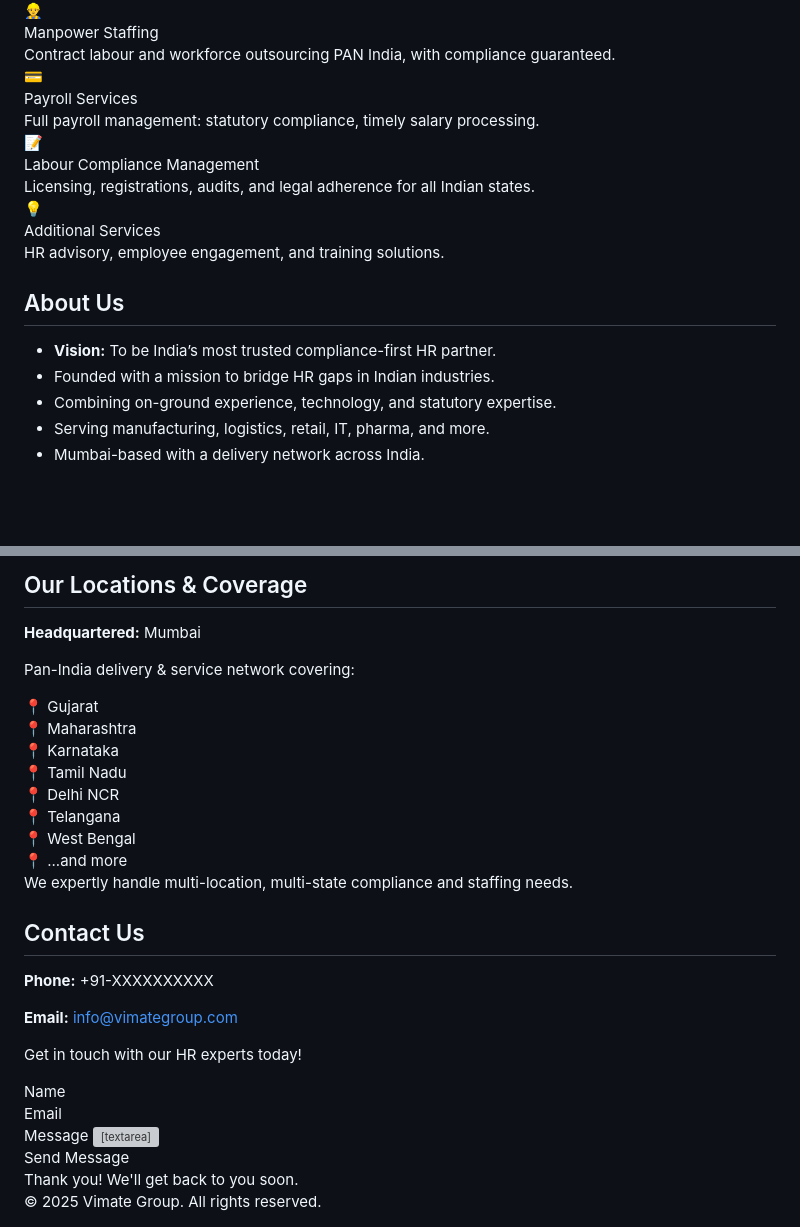
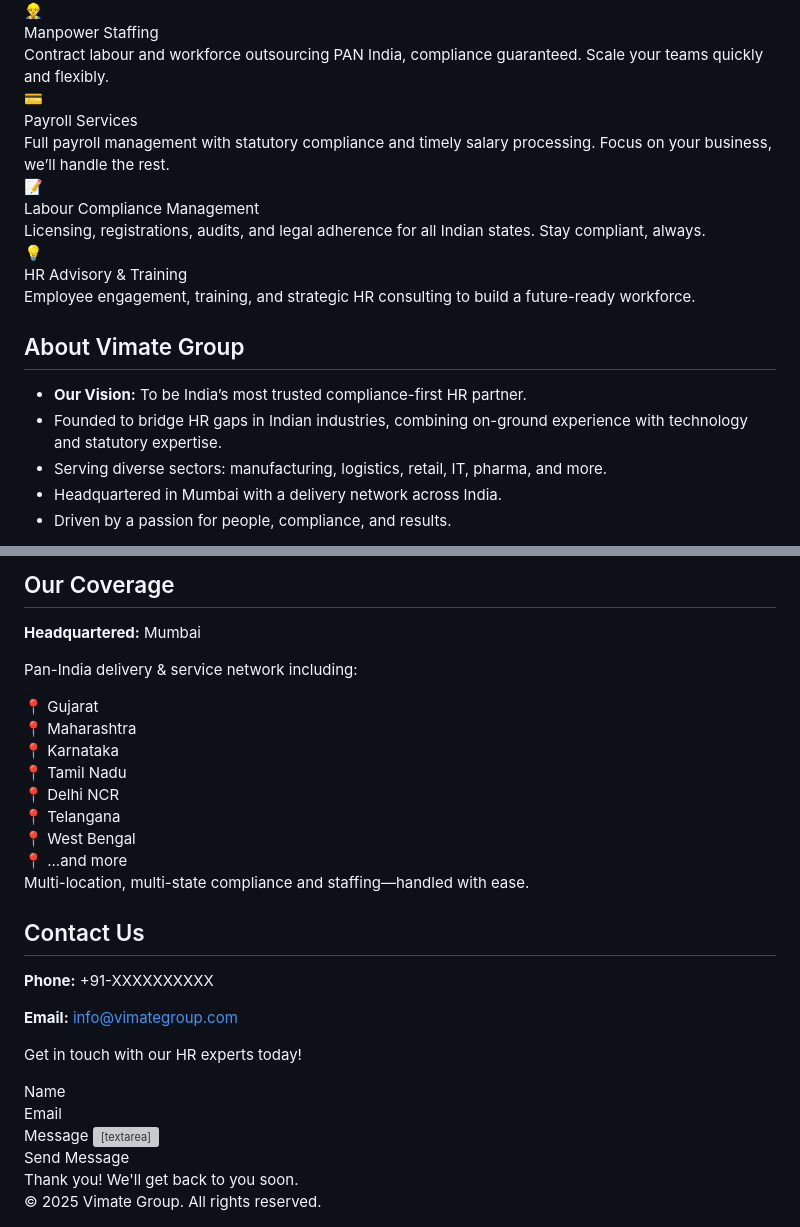
Before and after one commit to VimateGroup/vimate-website, a Markdown page: README.md, 2 parts joined by grey strips. Drawn GitHub-style; blank space fills up the shorter version; grey boxes are pictures that could not be loaded.

```diff
--- a/README.md
+++ b/README.md
@@ -388,39 +435,39 @@
           <span class="service-icon">👷‍♂️</span>
           <div class="service-title">Manpower Staffing</div>
           <div class="service-desc">
-            Contract labour and workforce outsourcing PAN India, with compliance guaranteed.
+            Contract labour and workforce outsourcing PAN India, compliance guaranteed. Scale your teams quickly and flexibly.
           </div>
         </div>
         <div class="service-card">
           <span class="service-icon">💳</span>
           <div class="service-title">Payroll Services</div>
           <div class="service-desc">
-            Full payroll management: statutory compliance, timely salary processing.
+            Full payroll management with statutory compliance and timely salary processing. Focus on your business, we’ll handle the rest.
           </div>
         </div>
         <div class="service-card">
           <span class="service-icon">📝</span>
           <div class="service-title">Labour Compliance Management</div>
           <div class="service-desc">
-            Licensing, registrations, audits, and legal adherence for all Indian states.
+            Licensing, registrations, audits, and legal adherence for all Indian states. Stay compliant, always.
           </div>
         </div>
         <div class="service-card">
           <span class="service-icon">💡</span>
-          <div class="service-title">Additional Services</div>
+          <div class="service-title">HR Advisory & Training</div>
           <div class="service-desc">
-            HR advisory, employee engagement, and training solutions.
+            Employee engagement, training, and strategic HR consulting to build a future-ready workforce.
           </div>
         </div>
       </div>
     </section>
     <!-- About Page -->
     <section id="about">
-      <h2>About Us</h2>
+      <h2>About Vimate Group</h2>
       <ul class="about-list">
-        <li><strong>Vision:</strong> To be India’s most trusted compliance-first HR partner.</li>
-        <li>Founded with a mission to bridge HR gaps in Indian industries.</li>
-        <li>Combining on-ground experience, technology, and statutory expertise.</li>
-        <li>Serving manufacturing, logistics, retail, IT, pharma, and more.</li>
-        <li>Mumbai-based with a delivery network across India.</li>
+        <li><strong>Our Vision:</strong> To be India’s most trusted compliance-first HR partner.</li>
+        <li>Founded to bridge HR gaps in Indian industries, combining on-ground experience with technology and statutory expertise.</li>
+        <li>Serving diverse sectors: manufacturing, logistics, retail, IT, pharma, and more.</li>
+        <li>Headquartered in Mumbai with a delivery network across India.</li>
+        <li>Driven by a passion for people, compliance, and results.</li>
       </ul>
@@ -427,10 +479,10 @@
     </section>
     <!-- Locations Page -->
     <section id="locations">
-      <h2>Our Locations & Coverage</h2>
+      <h2>Our Coverage</h2>
       <div class="contact-details">
         <p><b>Headquartered:</b> Mumbai</p>
-        <p>Pan-India delivery & service network covering:</p>
+        <p>Pan-India delivery & service network including:</p>
       </div>
       <div class="locations-list">
         <div class="location-card"><span>📍</span> Gujarat</div>
@@ -443,7 +495,7 @@
         <div class="location-card"><span>📍</span> ...and more</div>
       </div>
       <div class="cta" style="margin-top:2rem;">
-        We expertly handle multi-location, multi-state compliance and staffing needs.
+        Multi-location, multi-state compliance and staffing—handled with ease.
       </div>
     </section>
     <!-- Contact Page -->
@@ -479,14 +531,17 @@
     // Navigation logic for multi-page effect
     const navLinks = document.querySelectorAll('nav a');
     const sections = document.querySelectorAll('.container section');
+    function navigateTo(page) {
+      navLinks.forEach(l => {
+        if (l.dataset.page === page) l.classList.add('active');
+        else l.classList.remove('active');
+      });
+      sections.forEach(sec => sec.classList.remove('active'));
+      document.getElementById(page).classList.add('active');
+      document.querySelector('.container').scrollIntoView({behavior: 'smooth'});
+    }
     navLinks.forEach(link => {
-      link.addEventListener('click', () => {
-        navLinks.forEach(l => l.classList.remove('active'));
-        sections.forEach(sec => sec.classList.remove('active'));
-        link.classList.add('active');
-        document.getElementById(link.dataset.page).classList.add('active');
-        document.querySelector('.container').scrollIntoView({behavior: 'smooth'});
-      });
+      link.addEventListener('click', () => navigateTo(link.dataset.page));
     });
     // Contact form fake submit
     document.getElementById('contactForm').addEventListener('submit', function(e){
```
Also changed, not shown: other parts of README.md (+114 -62 lines).
